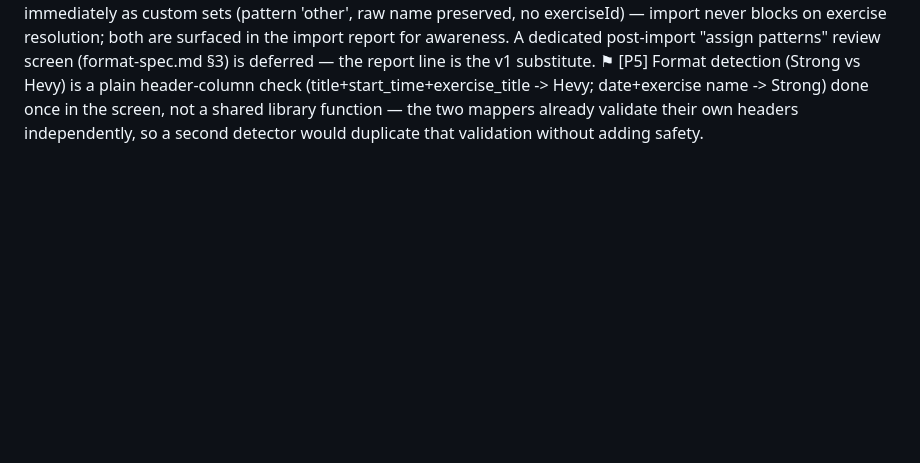
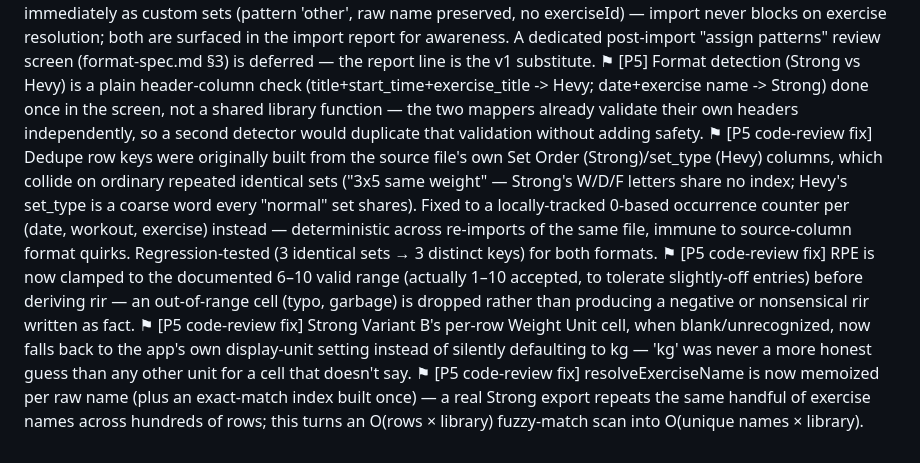
Before and after one commit to dolkon2/health-coach, a Markdown page: dev-log/body-build-flags.md, the part around the change. Drawn GitHub-style; blank space fills up the shorter version.

Commit message:
docs(body): record P5 judgment-call flags + code-review fixes
Co-Authored-By: Claude Sonnet 5 <noreply@anthropic.com>

```diff
--- a/dev-log/body-build-flags.md
+++ b/dev-log/body-build-flags.md
@@ -51,3 +51,7 @@
 ⚑ [P5] Cardio-in-workout rows (Strong Distance>0, Hevy distance_km/distance_miles>0) are skipped with a per-import report count — out of LiftingBlock's scope, never silently dropped without a trace.
 ⚑ [P5] Ambiguous (Jaccard 0.75–0.90) and unmatched exercise names both import immediately as custom sets (pattern 'other', raw name preserved, no exerciseId) — import never blocks on exercise resolution; both are surfaced in the import report for awareness. A dedicated post-import "assign patterns" review screen (format-spec.md §3) is deferred — the report line is the v1 substitute.
 ⚑ [P5] Format detection (Strong vs Hevy) is a plain header-column check (title+start_time+exercise_title -> Hevy; date+exercise name -> Strong) done once in the screen, not a shared library function — the two mappers already validate their own headers independently, so a second detector would duplicate that validation without adding safety.
+⚑ [P5 code-review fix] Dedupe row keys were originally built from the source file's own Set Order (Strong)/set_type (Hevy) columns, which collide on ordinary repeated identical sets ("3x5 same weight" — Strong's W/D/F letters share no index; Hevy's set_type is a coarse word every "normal" set shares). Fixed to a locally-tracked 0-based occurrence counter per (date, workout, exercise) instead — deterministic across re-imports of the same file, immune to source-column format quirks. Regression-tested (3 identical sets → 3 distinct keys) for both formats.
+⚑ [P5 code-review fix] RPE is now clamped to the documented 6–10 valid range (actually 1–10 accepted, to tolerate slightly-off entries) before deriving rir — an out-of-range cell (typo, garbage) is dropped rather than producing a negative or nonsensical rir written as fact.
+⚑ [P5 code-review fix] Strong Variant B's per-row Weight Unit cell, when blank/unrecognized, now falls back to the app's own display-unit setting instead of silently defaulting to kg — 'kg' was never a more honest guess than any other unit for a cell that doesn't say.
+⚑ [P5 code-review fix] resolveExerciseName is now memoized per raw name (plus an exact-match index built once) — a real Strong export repeats the same handful of exercise names across hundreds of rows; this turns an O(rows × library) fuzzy-match scan into O(unique names × library).
```
